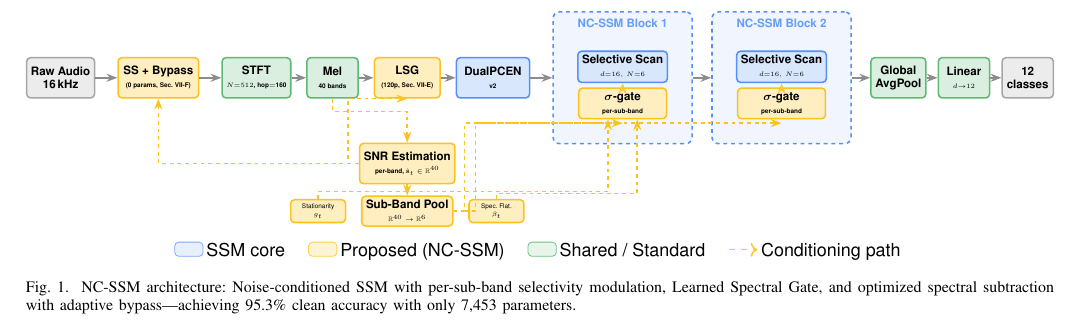
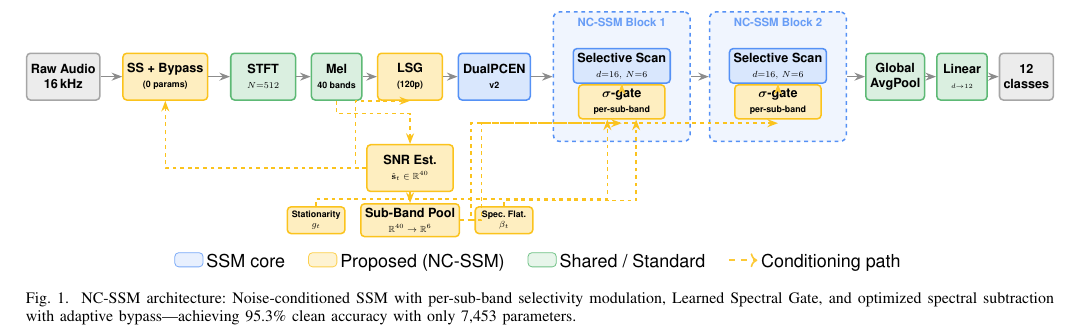
Before and after one commit to DrJinHoChoi/NC-SSM-TASLP, a LaTeX paper (paper/taslp_nanomamba.tex): part of page 7 of 11 before the commit and part of page 7 of 12 after it, cut so that both start at the same text. Compiled offline with pdfLaTeX.

Commit message:
Enlarge Figure 1 text: tiny→scriptsize, block sizes increased
Co-Authored-By: Claude Opus 4.6 (1M context) <noreply@anthropic.com>

```diff
--- a/paper/taslp_nanomamba.tex
+++ b/paper/taslp_nanomamba.tex
@@ -656,7 +656,7 @@ Warm-start initialization preserves SM-SSM behavior: $\mathbf{w}^{\text{sub}} =
 \begin{tikzpicture}[
   node distance=0.3cm and 0.4cm,
   >=Stealth,
-  block/.style={rectangle, draw, rounded corners=3pt, minimum height=1.1cm, minimum width=1.6cm, font=\small\sffamily\bfseries, align=center, very thick},
+  block/.style={rectangle, draw, rounded corners=3pt, minimum height=1.3cm, minimum width=1.8cm, font=\normalsize\sffamily\bfseries, align=center, very thick},
   ssm/.style={block, fill=ssmcolor!20, draw=ssmcolor!90},
   ncnew/.style={block, fill=newcolor!25, draw=newcolor!90},
   shared/.style={block, fill=sharedcolor!18, draw=sharedcolor!80},
@@ -669,23 +669,23 @@ Warm-start initialization preserves SM-SSM behavior: $\mathbf{w}^{\text{sub}} =
 
 % === Row 1: Main signal path (left to right) ===
 \node[io] (audio) {Raw Audio\\16\,kHz};
-\node[ncnew, right=0.6cm of audio, minimum width=2.2cm] (ss) {SS + Bypass\\{\tiny (0 params, Sec.~VII-F)}};
-\node[shared, right=0.6cm of ss] (stft) {STFT\\{\tiny $N{=}512$, hop$=$160}};
-\node[shared, right=0.4cm of stft, minimum width=1.4cm] (mel) {Mel\\{\tiny 40 bands}};
-\node[ncnew, right=0.4cm of mel, minimum width=1.8cm] (lsg) {LSG\\{\tiny (120p, Sec.~VII-E)}};
-\node[ssm, right=0.4cm of lsg, minimum width=2cm] (pcen) {DualPCEN\\{\tiny v2}};
+\node[ncnew, right=0.6cm of audio, minimum width=2.2cm] (ss) {SS + Bypass\\{\scriptsize (0 params)}};
+\node[shared, right=0.6cm of ss] (stft) {STFT\\{\scriptsize $N{=}512$}};
+\node[shared, right=0.4cm of stft, minimum width=1.4cm] (mel) {Mel\\{\scriptsize 40 bands}};
+\node[ncnew, right=0.4cm of mel, minimum width=1.8cm] (lsg) {LSG\\{\scriptsize (120p)}};
+\node[ssm, right=0.4cm of lsg, minimum width=2cm] (pcen) {DualPCEN\\{\scriptsize v2}};
 
 % SSM Block 1
 \node[ssmblock, right=0.6cm of pcen, minimum height=3.6cm] (blk1box) {};
 \node[font=\small\sffamily\bfseries, text=ssmcolor!80] at ([yshift=1.5cm]blk1box.center) {NC-SSM Block 1};
-\node[ssm, minimum width=2.4cm, minimum height=0.7cm] at ([yshift=0.3cm]blk1box.center) (scan1) {Selective Scan\\{\tiny $d{=}16,\,N{=}6$}};
-\node[ncnew, minimum width=2.4cm, minimum height=0.7cm] at ([yshift=-0.7cm]blk1box.center) (sig1) {$\bm{\sigma}$-gate\\{\tiny per-sub-band}};
+\node[ssm, minimum width=2.4cm, minimum height=0.7cm] at ([yshift=0.3cm]blk1box.center) (scan1) {Selective Scan\\{\scriptsize $d{=}16,\,N{=}6$}};
+\node[ncnew, minimum width=2.4cm, minimum height=0.7cm] at ([yshift=-0.7cm]blk1box.center) (sig1) {$\bm{\sigma}$-gate\\{\scriptsize per-sub-band}};
 
 % SSM Block 2
 \node[ssmblock, right=0.5cm of blk1box, minimum height=3.6cm] (blk2box) {};
 \node[font=\small\sffamily\bfseries, text=ssmcolor!80] at ([yshift=1.5cm]blk2box.center) {NC-SSM Block 2};
-\node[ssm, minimum width=2.4cm, minimum height=0.7cm] at ([yshift=0.3cm]blk2box.center) (scan2) {Selective Scan\\{\tiny $d{=}16,\,N{=}6$}};
-\node[ncnew, minimum width=2.4cm, minimum height=0.7cm] at ([yshift=-0.7cm]blk2box.center) (sig2) {$\bm{\sigma}$-gate\\{\tiny per-sub-band}};
+\node[ssm, minimum width=2.4cm, minimum height=0.7cm] at ([yshift=0.3cm]blk2box.center) (scan2) {Selective Scan\\{\scriptsize $d{=}16,\,N{=}6$}};
+\node[ncnew, minimum width=2.4cm, minimum height=0.7cm] at ([yshift=-0.7cm]blk2box.center) (sig2) {$\bm{\sigma}$-gate\\{\scriptsize per-sub-band}};
 
 % Classifier
 \node[shared, right=0.5cm of blk2box, minimum width=1.5cm] (pool) {Global\\AvgPool};
@@ -709,12 +709,12 @@ Warm-start initialization preserves SM-SSM behavior: $\mathbf{w}^{\text{sub}} =
 \draw[arr, color=newcolor!80] (sig2) -- (scan2);
 
 % === SNR estimation branch (below main path) ===
-\node[ncnew, below=1.2cm of lsg, minimum width=2.2cm] (snrest) {SNR Estimation\\{\tiny per-band, $\hat{\mathbf{s}}_t \in \mathbb{R}^{40}$}};
-\node[ncnew, below=0.3cm of snrest, minimum width=2.2cm, minimum height=0.6cm] (subpool) {Sub-Band Pool\\{\tiny $\mathbb{R}^{40} \to \mathbb{R}^6$}};
+\node[ncnew, below=1.2cm of lsg, minimum width=2.4cm] (snrest) {SNR Est.\\{\scriptsize $\hat{\mathbf{s}}_t \in \mathbb{R}^{40}$}};
+\node[ncnew, below=0.3cm of snrest, minimum width=2.4cm, minimum height=0.7cm] (subpool) {Sub-Band Pool\\{\scriptsize $\mathbb{R}^{40} \to \mathbb{R}^6$}};
 
 % Conditioning features
-\node[ncnew, left=0.4cm of subpool, minimum width=1.5cm, minimum height=0.6cm, font=\tiny\sffamily] (stat) {Stationarity\\$g_t$};
-\node[ncnew, right=0.4cm of subpool, minimum width=1.5cm, minimum height=0.6cm, font=\tiny\sffamily] (sf) {Spec.~Flat.\\$\beta_t$};
+\node[ncnew, left=0.4cm of subpool, minimum width=1.6cm, minimum height=0.7cm, font=\scriptsize\sffamily\bfseries] (stat) {Stationarity\\$g_t$};
+\node[ncnew, right=0.4cm of subpool, minimum width=1.6cm, minimum height=0.7cm, font=\scriptsize\sffamily\bfseries] (sf) {Spec.~Flat.\\$\beta_t$};
 
 
 % Conditioning arrows
```
